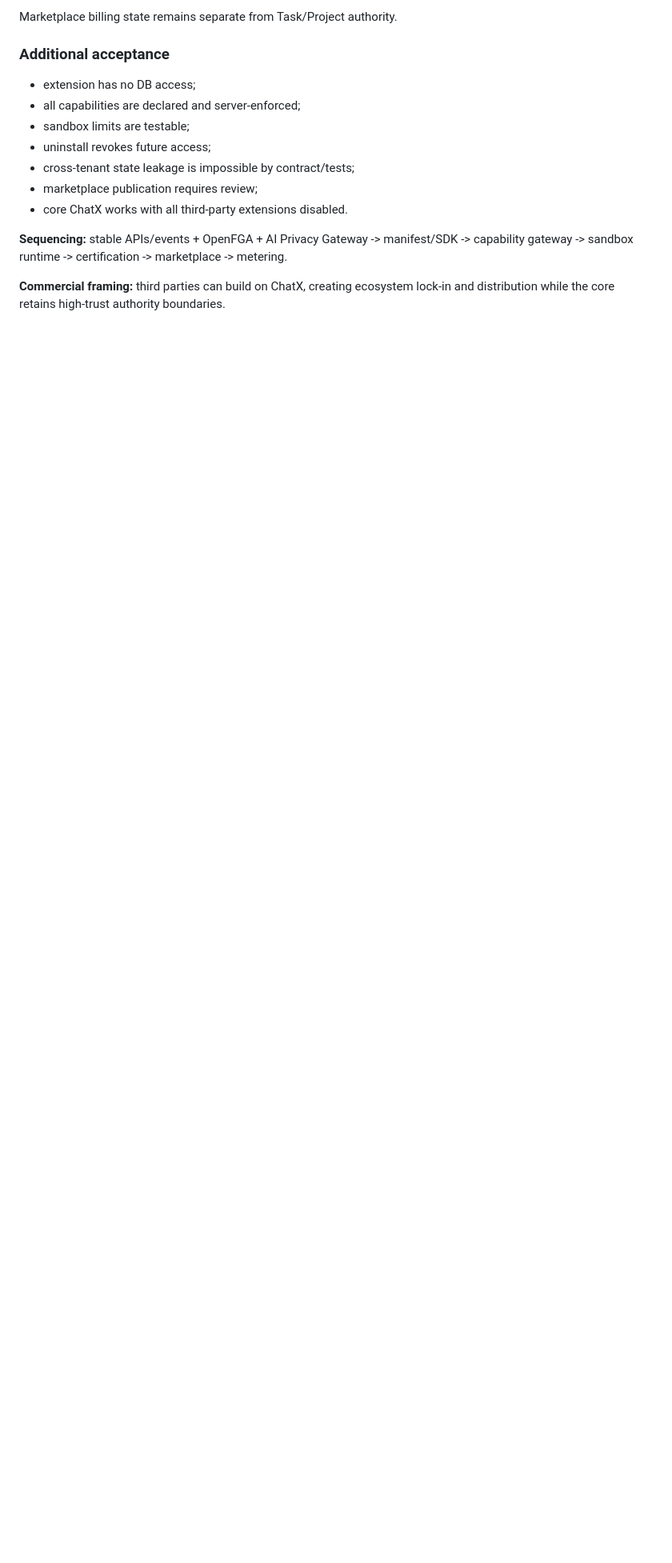
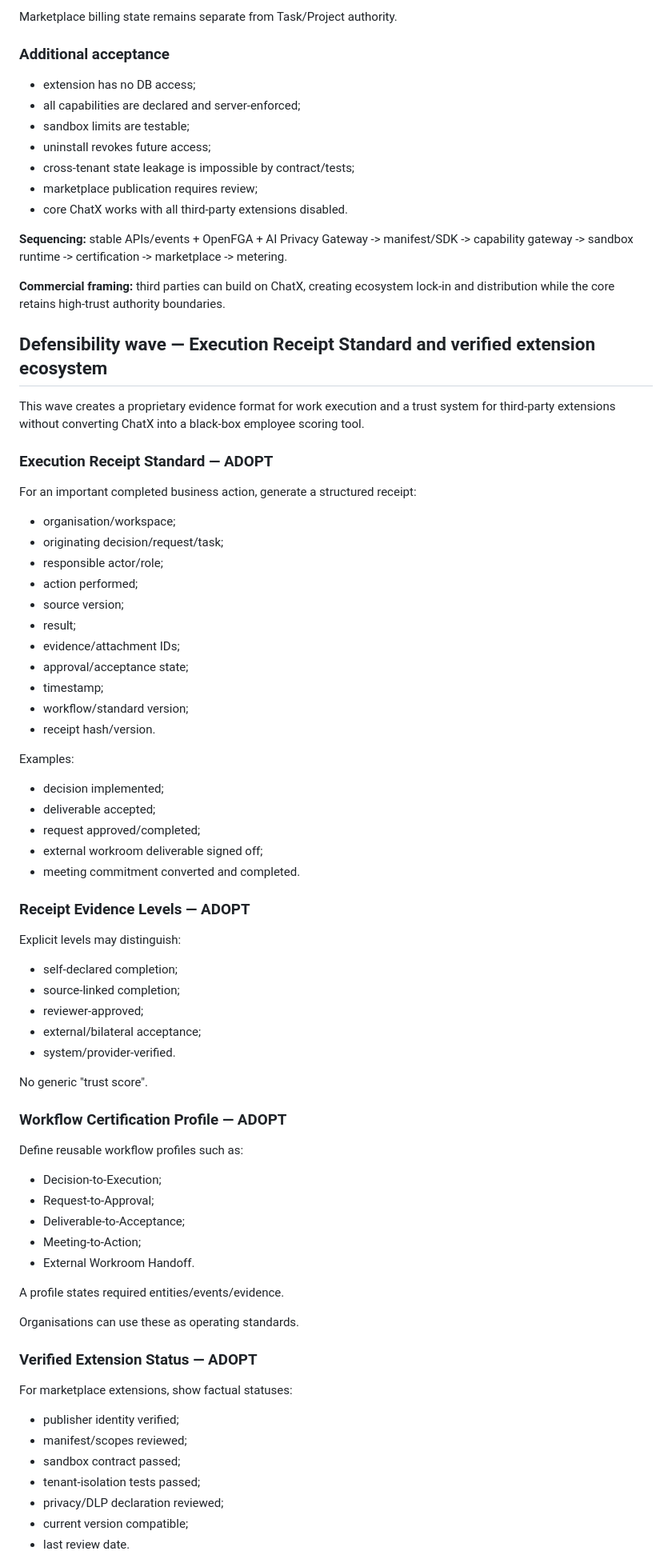
Before and after one commit to PetrFedin/chat, a Markdown page: docs/CHATX_INTEGRATION_MASTER_PLAN_2026-10-01.md, the part around one of its changes. Shown at 80% size. GitHub-like rendering; blank space fills up the shorter version.

Commit message:
docs: add defensibility standards and trust wave

```diff
--- a/docs/CHATX_INTEGRATION_MASTER_PLAN_2026-10-01.md
+++ b/docs/CHATX_INTEGRATION_MASTER_PLAN_2026-10-01.md
@@ -1042,3 +1042,70 @@ Marketplace billing state remains separate from Task/Project authority.
 **Sequencing:** stable APIs/events + OpenFGA + AI Privacy Gateway -> manifest/SDK -> capability gateway -> sandbox runtime -> certification -> marketplace -> metering.
 
 **Commercial framing:** third parties can build on ChatX, creating ecosystem lock-in and distribution while the core retains high-trust authority boundaries.
+
+## Defensibility wave — Execution Receipt Standard and verified extension ecosystem
+
+This wave creates a proprietary evidence format for work execution and a trust system for third-party extensions without converting ChatX into a black-box employee scoring tool.
+
+### Execution Receipt Standard — ADOPT
+
+For an important completed business action, generate a structured receipt:
+
+- organisation/workspace;
+- originating decision/request/task;
+- responsible actor/role;
+- action performed;
+- source version;
+- result;
+- evidence/attachment IDs;
+- approval/acceptance state;
+- timestamp;
+- workflow/standard version;
+- receipt hash/version.
+
+Examples:
+
+- decision implemented;
+- deliverable accepted;
+- request approved/completed;
+- external workroom deliverable signed off;
+- meeting commitment converted and completed.
+
+### Receipt Evidence Levels — ADOPT
+
+Explicit levels may distinguish:
+
+- self-declared completion;
+- source-linked completion;
+- reviewer-approved;
+- external/bilateral acceptance;
+- system/provider-verified.
+
+No generic "trust score".
+
+### Workflow Certification Profile — ADOPT
+
+Define reusable workflow profiles such as:
+
+- Decision-to-Execution;
+- Request-to-Approval;
+- Deliverable-to-Acceptance;
+- Meeting-to-Action;
+- External Workroom Handoff.
+
+A profile states required entities/events/evidence.
+
+Organisations can use these as operating standards.
+
+### Verified Extension Status — ADOPT
+
+For marketplace extensions, show factual statuses:
+
+- publisher identity verified;
+- manifest/scopes reviewed;
+- sandbox contract passed;
+- tenant-isolation tests passed;
+- privacy/DLP declaration reviewed;
+- current version compatible;
+- last review date.
+
```
Also changed, not shown: other parts of docs/CHATX_INTEGRATION_MASTER_PLAN_2026-10-01.md (+40 -0 lines).
